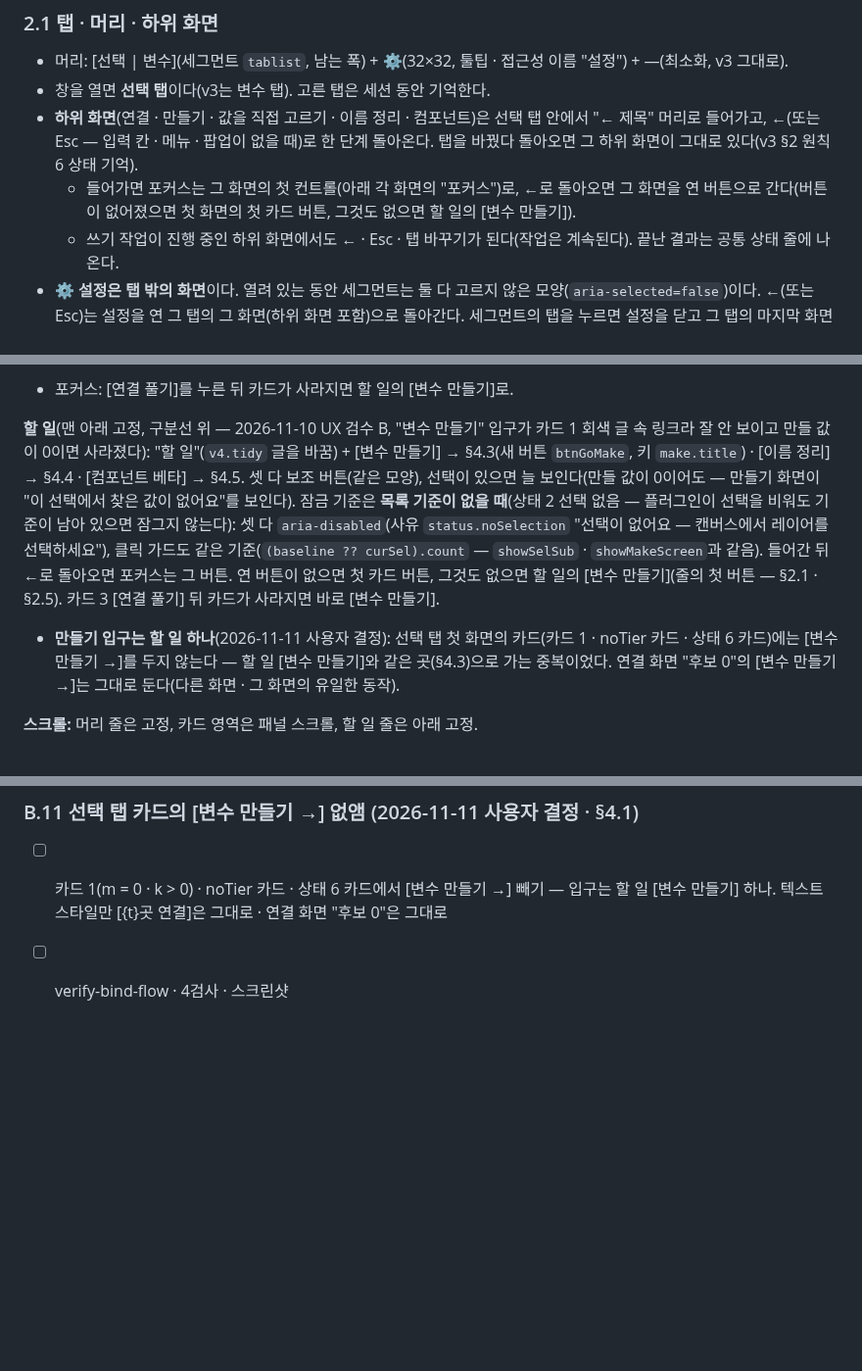
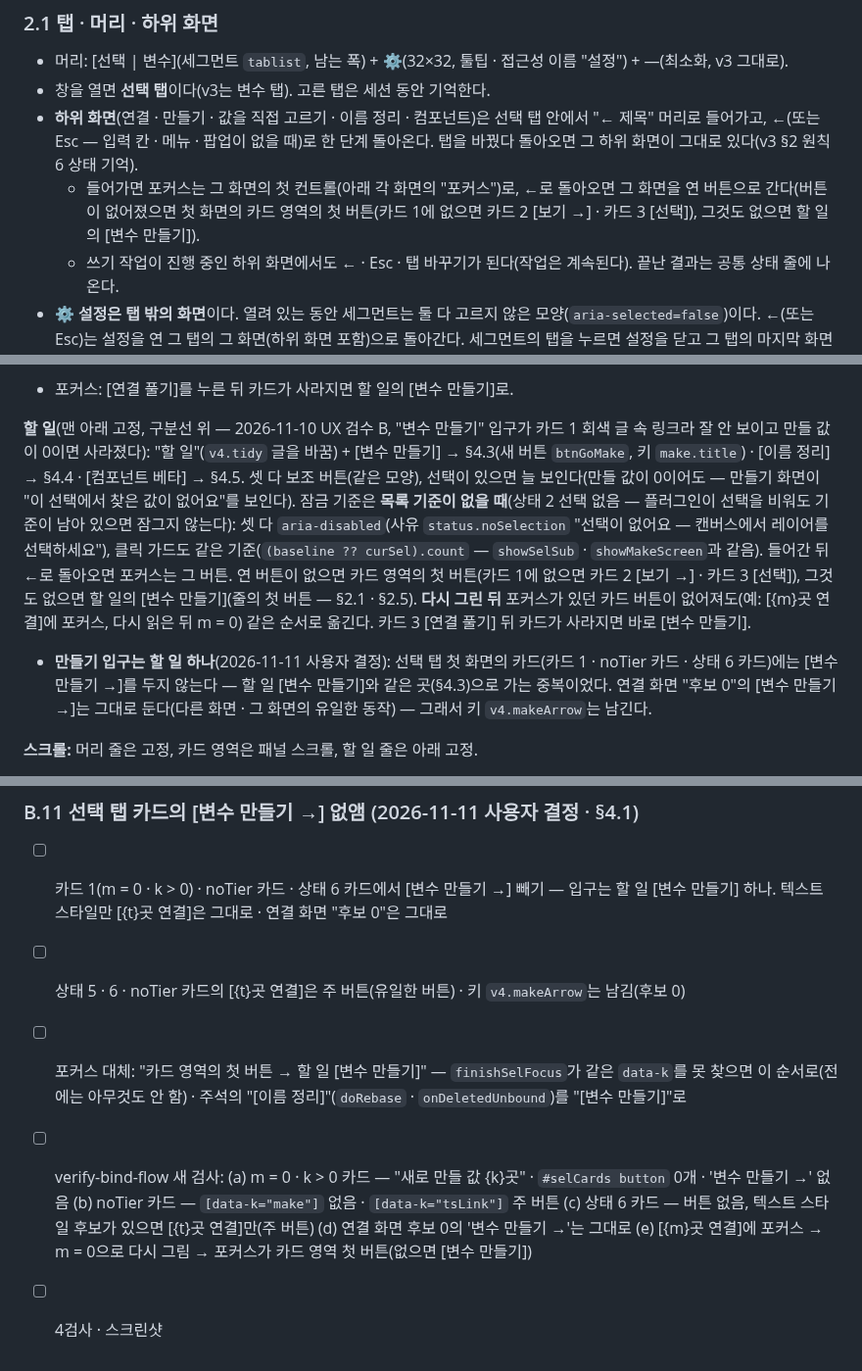
Before and after one commit to xnauddl/design, a Markdown page: docs/ia-v4.md, 3 parts joined by grey strips. Shown at 98% size. Rendered like a GitHub page; blank space fills up the shorter version.

Commit message:
명세: 카드 [변수 만들기 →] 없앰 — 검토 결함 6 반영(주 버튼 · 포커스 대체 · 키 유지 · 테스트)
Co-Authored-By: Claude Opus 5.5 <noreply@anthropic.com>
Claude-Session: https://claude.ai/code/session_01PEuwdZy2ToD2vZkVtDDd7m

```diff
--- a/docs/ia-v4.md
+++ b/docs/ia-v4.md
@@ -37,7 +37,7 @@
 - 머리: [선택 | 변수](세그먼트 `tablist`, 남는 폭) + ⚙(32×32, 툴팁 · 접근성 이름 "설정") + —(최소화, v3 그대로).
 - 창을 열면 **선택 탭**이다(v3는 변수 탭). 고른 탭은 세션 동안 기억한다.
 - **하위 화면**(연결 · 만들기 · 값을 직접 고르기 · 이름 정리 · 컴포넌트)은 선택 탭 안에서 "← 제목" 머리로 들어가고, ←(또는 Esc — 입력 칸 · 메뉴 · 팝업이 없을 때)로 한 단계 돌아온다. 탭을 바꿨다 돌아오면 그 하위 화면이 그대로 있다(v3 §2 원칙 6 상태 기억).
-  - 들어가면 포커스는 그 화면의 첫 컨트롤(아래 각 화면의 "포커스")로, ←로 돌아오면 그 화면을 연 버튼으로 간다(버튼이 없어졌으면 첫 화면의 첫 카드 버튼, 그것도 없으면 할 일의 [변수 만들기]).
+  - 들어가면 포커스는 그 화면의 첫 컨트롤(아래 각 화면의 "포커스")로, ←로 돌아오면 그 화면을 연 버튼으로 간다(버튼이 없어졌으면 첫 화면의 카드 영역의 첫 버튼(카드 1에 없으면 카드 2 [보기 →] · 카드 3 [선택]), 그것도 없으면 할 일의 [변수 만들기]).
   - 쓰기 작업이 진행 중인 하위 화면에서도 ← · Esc · 탭 바꾸기가 된다(작업은 계속된다). 끝난 결과는 공통 상태 줄에 나온다.
 - **⚙ 설정은 탭 밖의 화면**이다. 열려 있는 동안 세그먼트는 둘 다 고르지 않은 모양(`aria-selected=false`)이다. ←(또는 Esc)는 설정을 연 그 탭의 그 화면(하위 화면 포함)으로 돌아간다. 세그먼트의 탭을 누르면 설정을 닫고 그 탭의 마지막 화면으로 간다. 공통 상태 줄의 [라이선스 →]도 이 설정 화면을 연다(키 입력 칸에 포커스).
 
@@ -206,8 +206,8 @@
   - 메시지 `UNBIND_DELETED{reqId, nodeIds}`(기준) → `DELETED_UNBOUND{reqId, unbound, failed, failReasons}` / `ERROR{op:'UNBIND_DELETED', reqId}`. 삭제 판정은 지금 `collectUsage`와 같다(로컬도 라이브러리도 아닌 id).
 - 포커스: [연결 풀기]를 누른 뒤 카드가 사라지면 할 일의 [변수 만들기]로.
 
-**할 일**(맨 아래 고정, 구분선 위 — 2026-11-10 UX 검수 B, "변수 만들기" 입구가 카드 1 회색 글 속 링크라 잘 안 보이고 만들 값이 0이면 사라졌다): "할 일"(`v4.tidy` 글을 바꿈) + [변수 만들기] → §4.3(새 버튼 `btnGoMake`, 키 `make.title`) · [이름 정리] → §4.4 · [컴포넌트 베타] → §4.5. 셋 다 보조 버튼(같은 모양), 선택이 있으면 늘 보인다(만들 값이 0이어도 — 만들기 화면이 "이 선택에서 찾은 값이 없어요"를 보인다). 잠금 기준은 **목록 기준이 없을 때**(상태 2 선택 없음 — 플러그인이 선택을 비워도 기준이 남아 있으면 잠그지 않는다): 셋 다 `aria-disabled`(사유 `status.noSelection` "선택이 없어요 — 캔버스에서 레이어를 선택하세요"), 클릭 가드도 같은 기준(`(baseline ?? curSel).count` — `showSelSub` · `showMakeScreen`과 같음). 들어간 뒤 ←로 돌아오면 포커스는 그 버튼. 연 버튼이 없으면 첫 카드 버튼, 그것도 없으면 할 일의 [변수 만들기](줄의 첫 버튼 — §2.1 · §2.5). 카드 3 [연결 풀기] 뒤 카드가 사라지면 바로 [변수 만들기].
-- **만들기 입구는 할 일 하나**(2026-11-11 사용자 결정): 선택 탭 첫 화면의 카드(카드 1 · noTier 카드 · 상태 6 카드)에는 [변수 만들기 →]를 두지 않는다 — 할 일 [변수 만들기]와 같은 곳(§4.3)으로 가는 중복이었다. 연결 화면 "후보 0"의 [변수 만들기 →]는 그대로 둔다(다른 화면 · 그 화면의 유일한 동작).
+**할 일**(맨 아래 고정, 구분선 위 — 2026-11-10 UX 검수 B, "변수 만들기" 입구가 카드 1 회색 글 속 링크라 잘 안 보이고 만들 값이 0이면 사라졌다): "할 일"(`v4.tidy` 글을 바꿈) + [변수 만들기] → §4.3(새 버튼 `btnGoMake`, 키 `make.title`) · [이름 정리] → §4.4 · [컴포넌트 베타] → §4.5. 셋 다 보조 버튼(같은 모양), 선택이 있으면 늘 보인다(만들 값이 0이어도 — 만들기 화면이 "이 선택에서 찾은 값이 없어요"를 보인다). 잠금 기준은 **목록 기준이 없을 때**(상태 2 선택 없음 — 플러그인이 선택을 비워도 기준이 남아 있으면 잠그지 않는다): 셋 다 `aria-disabled`(사유 `status.noSelection` "선택이 없어요 — 캔버스에서 레이어를 선택하세요"), 클릭 가드도 같은 기준(`(baseline ?? curSel).count` — `showSelSub` · `showMakeScreen`과 같음). 들어간 뒤 ←로 돌아오면 포커스는 그 버튼. 연 버튼이 없으면 카드 영역의 첫 버튼(카드 1에 없으면 카드 2 [보기 →] · 카드 3 [선택]), 그것도 없으면 할 일의 [변수 만들기](줄의 첫 버튼 — §2.1 · §2.5). **다시 그린 뒤** 포커스가 있던 카드 버튼이 없어져도(예: [{m}곳 연결]에 포커스, 다시 읽은 뒤 m = 0) 같은 순서로 옮긴다. 카드 3 [연결 풀기] 뒤 카드가 사라지면 바로 [변수 만들기].
+- **만들기 입구는 할 일 하나**(2026-11-11 사용자 결정): 선택 탭 첫 화면의 카드(카드 1 · noTier 카드 · 상태 6 카드)에는 [변수 만들기 →]를 두지 않는다 — 할 일 [변수 만들기]와 같은 곳(§4.3)으로 가는 중복이었다. 연결 화면 "후보 0"의 [변수 만들기 →]는 그대로 둔다(다른 화면 · 그 화면의 유일한 동작) — 그래서 키 `v4.makeArrow`는 남긴다.
 
 **스크롤:** 머리 줄은 고정, 카드 영역은 패널 스크롤, 할 일 줄은 아래 고정.
 
@@ -768,4 +768,7 @@
 ### B.11 선택 탭 카드의 [변수 만들기 →] 없앰 (2026-11-11 사용자 결정 · §4.1)
 
 - [ ] 카드 1(m = 0 · k > 0) · noTier 카드 · 상태 6 카드에서 [변수 만들기 →] 빼기 — 입구는 할 일 [변수 만들기] 하나. 텍스트 스타일만 [{t}곳 연결]은 그대로 · 연결 화면 "후보 0"은 그대로
-- [ ] verify-bind-flow · 4검사 · 스크린샷
+- [ ] 상태 5 · 6 · noTier 카드의 [{t}곳 연결]은 주 버튼(유일한 버튼) · 키 `v4.makeArrow`는 남김(후보 0)
+- [ ] 포커스 대체: "카드 영역의 첫 버튼 → 할 일 [변수 만들기]" — `finishSelFocus`가 같은 `data-k`를 못 찾으면 이 순서로(전에는 아무것도 안 함) · 주석의 "[이름 정리]"(`doRebase` · `onDeletedUnbound`)를 "[변수 만들기]"로
+- [ ] verify-bind-flow 새 검사: (a) m = 0 · k > 0 카드 — "새로 만들 값 {k}곳" · `#selCards button` 0개 · '변수 만들기 →' 없음 (b) noTier 카드 — `[data-k="make"]` 없음 · `[data-k="tsLink"]` 주 버튼 (c) 상태 6 카드 — 버튼 없음, 텍스트 스타일 후보가 있으면 [{t}곳 연결]만(주 버튼) (d) 연결 화면 후보 0의 '변수 만들기 →'는 그대로 (e) [{m}곳 연결]에 포커스 → m = 0으로 다시 그림 → 포커스가 카드 영역 첫 버튼(없으면 [변수 만들기])
+- [ ] 4검사 · 스크린샷
```
Also changed, not shown: other parts of docs/ia-v4.md (+2 -2 lines).
